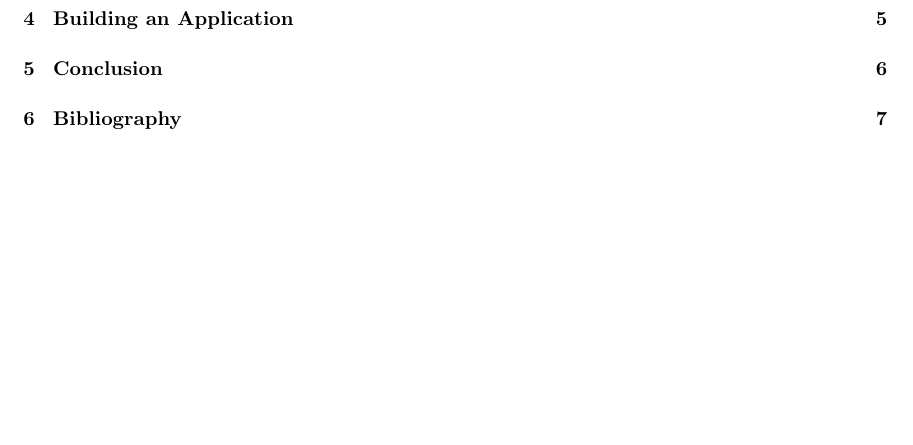
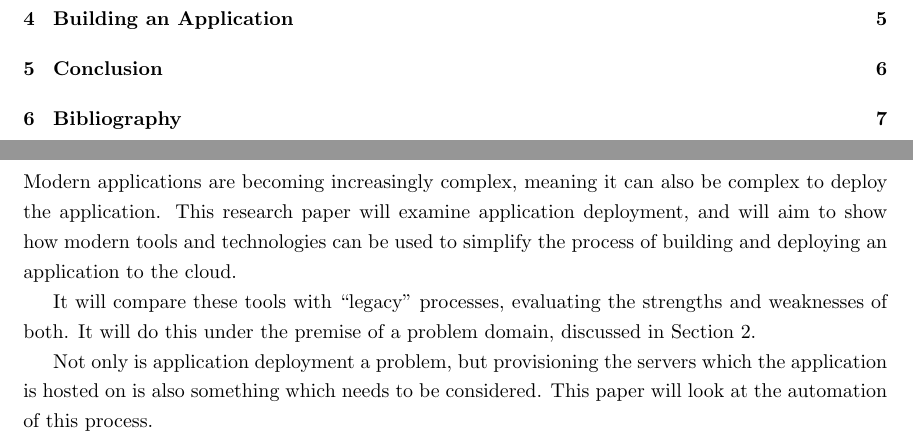
Before and after one commit to StephenCoady/college-papers, a LaTeX document (cloud_technologies/term_paper/term_paper.tex): part of page 2 of 8 before the commit and two parts of pages 2 and 3 of 8 after it, the two joined at a grey line, cut so that both start at the same text, the shorter picture padded with empty space. Compiled offline with pdfLaTeX.

Commit message:
intro done

```diff
--- a/cloud_technologies/term_paper/term_paper.tex
+++ b/cloud_technologies/term_paper/term_paper.tex
@@ -38,8 +38,13 @@
 \newpage
 
 \newpage
-\section{Introduction}
+\section{Introduction} %REVIEW Not overly happy with this, needs refining and improving.
 \label{sec:Introduction}
+Modern applications are becoming increasingly complex, meaning it can also be complex to deploy the application. This research paper will examine application deployment, and will aim to show how modern tools and technologies can be used to simplify the process of building and deploying an application to the cloud.
+
+It will compare these tools with ``legacy'' processes, evaluating the strengths and weaknesses of both. It will do this under the premise of a problem domain, discussed in Section \ref{sec:Problem}.
+
+Not only is application deployment a problem, but provisioning the servers which the application is hosted on is also something which needs to be considered. This paper will look at the automation of this process.
 
 \newpage
 \section{Problem Domain}
```
Also changed, not shown: 1 other file.
